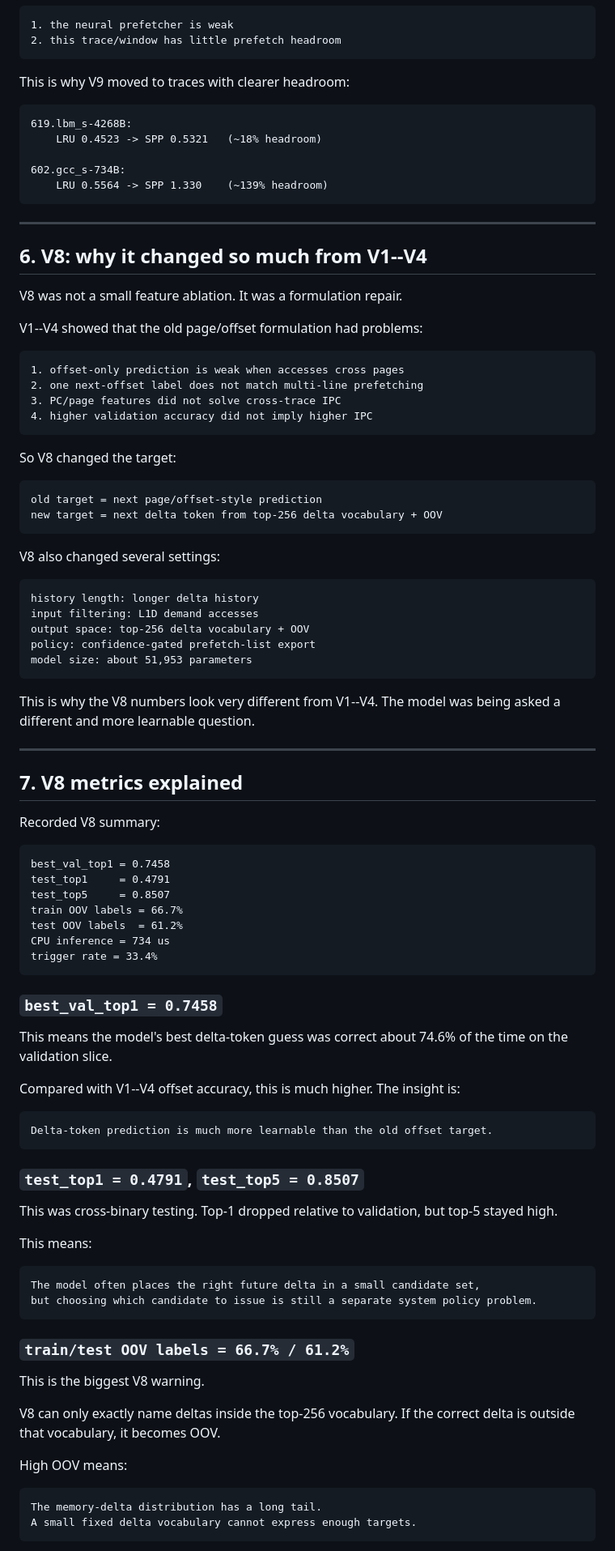
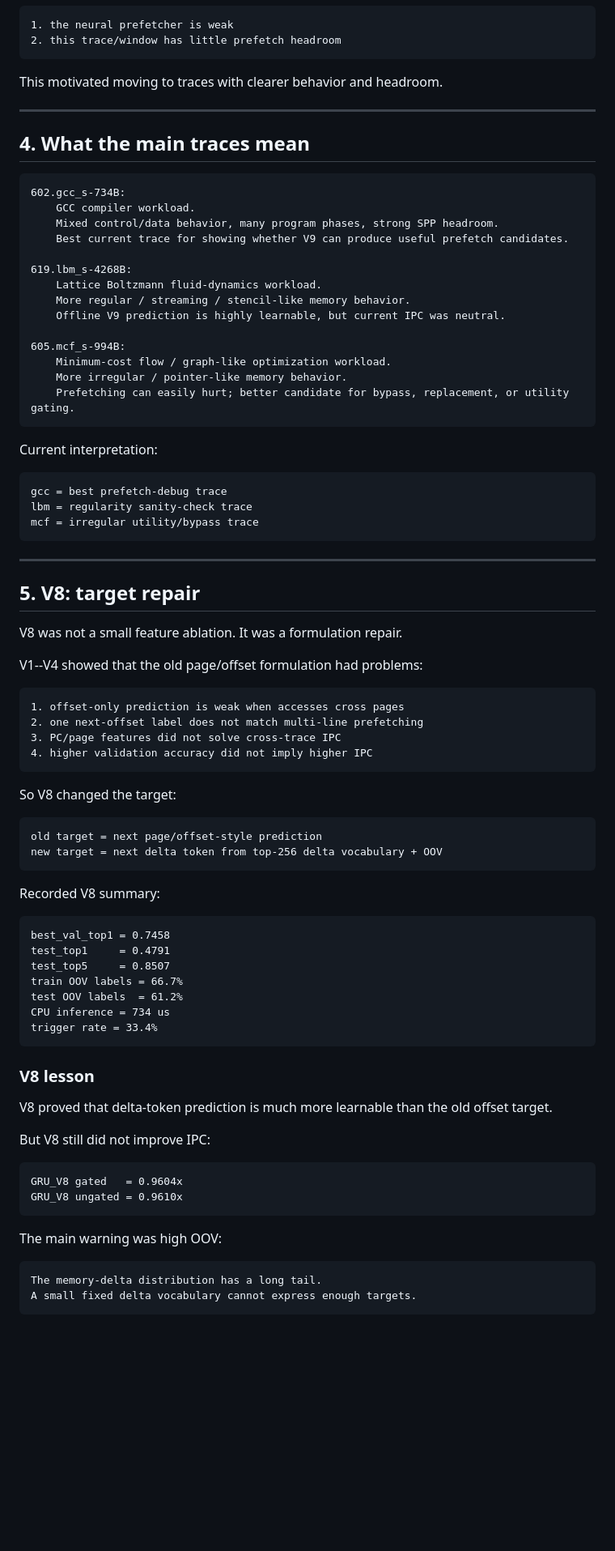
Before and after one commit to Angelawoo572/cache_arch, a Markdown page: docs/gru_experiment_notes.md, the part around one of its changes. Shown at 81% size. Rendered like a GitHub page; blank space fills up the shorter version.

````diff
--- a/docs/gru_experiment_notes.md
+++ b/docs/gru_experiment_notes.md
@@ -254,19 +210,40 @@ The spread is very small. So if a neural prefetcher does not improve `omnetpp`,
 2. this trace/window has little prefetch headroom
 ```
 
-This is why V9 moved to traces with clearer headroom:
+This motivated moving to traces with clearer behavior and headroom.
+
+---
+
+## 4. What the main traces mean
 
 ```text
+602.gcc_s-734B:
+    GCC compiler workload.
+    Mixed control/data behavior, many program phases, strong SPP headroom.
+    Best current trace for showing whether V9 can produce useful prefetch candidates.
+
 619.lbm_s-4268B:
-    LRU 0.4523 -> SPP 0.5321   (~18% headroom)
+    Lattice Boltzmann fluid-dynamics workload.
+    More regular / streaming / stencil-like memory behavior.
+    Offline V9 prediction is highly learnable, but current IPC was neutral.
 
-602.gcc_s-734B:
-    LRU 0.5564 -> SPP 1.330    (~139% headroom)
+605.mcf_s-994B:
+    Minimum-cost flow / graph-like optimization workload.
+    More irregular / pointer-like memory behavior.
+    Prefetching can easily hurt; better candidate for bypass, replacement, or utility gating.
+```
+
+Current interpretation:
+
+```text
+gcc = best prefetch-debug trace
+lbm = regularity sanity-check trace
+mcf = irregular utility/bypass trace
 ```
 
 ---
 
-## 6. V8: why it changed so much from V1--V4
+## 5. V8: target repair
 
 V8 was not a small feature ablation. It was a formulation repair.
 
@@ -286,22 +263,6 @@ old target = next page/offset-style prediction
 new target = next delta token from top-256 delta vocabulary + OOV
 ```
 
-V8 also changed several settings:
-
-```text
-history length: longer delta history
-input filtering: L1D demand accesses
-output space: top-256 delta vocabulary + OOV
-policy: confidence-gated prefetch-list export
-model size: about 51,953 parameters
-```
-
-This is why the V8 numbers look very different from V1--V4. The model was being asked a different and more learnable question.
-
----
-
-## 7. V8 metrics explained
-
 Recorded V8 summary:
 
 ```text
@@ -314,34 +275,18 @@ CPU inference = 734 us
 trigger rate = 33.4%
 ```
 
-### `best_val_top1 = 0.7458`
+### V8 lesson
 
-This means the model's best delta-token guess was correct about 74.6% of the time on the validation slice.
+V8 proved that delta-token prediction is much more learnable than the old offset target.
 
-Compared with V1--V4 offset accuracy, this is much higher. The insight is:
+But V8 still did not improve IPC:
 
 ```text
-Delta-token prediction is much more learnable than the old offset target.
+GRU_V8 gated   = 0.9604x
+GRU_V8 ungated = 0.9610x
 ```
 
-### `test_top1 = 0.4791`, `test_top5 = 0.8507`
-
-This was cross-binary testing. Top-1 dropped relative to validation, but top-5 stayed high.
-
-This means:
-
-```text
-The model often places the right future delta in a small candidate set,
-but choosing which candidate to issue is still a separate system policy problem.
-```
-
-### `train/test OOV labels = 66.7% / 61.2%`
-
-This is the biggest V8 warning.
-
-V8 can only exactly name deltas inside the top-256 vocabulary. If the correct delta is outside that vocabulary, it becomes OOV.
-
-High OOV means:
+The main warning was high OOV:
 
 ```text
 The memory-delta distribution has a long tail.
````
Also changed, not shown: other parts of docs/gru_experiment_notes.md (+168 -222 lines).
